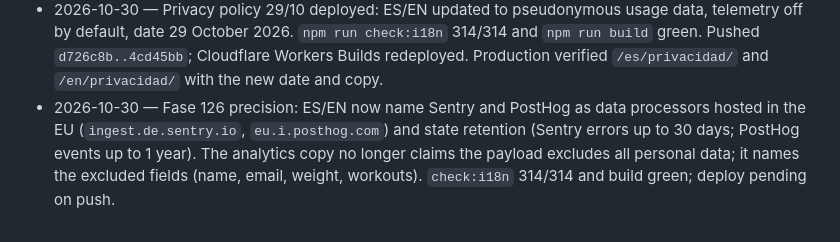
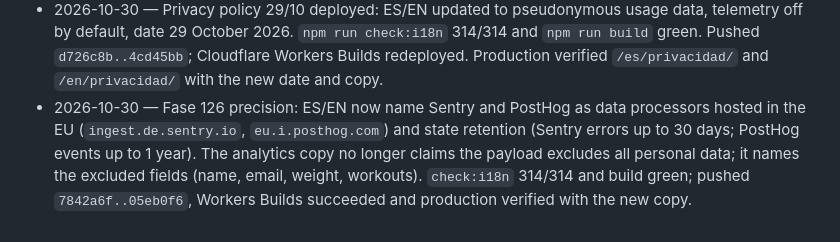
Before and after one commit to Yvesdefaria/GymLab-Web, a Markdown page: odd/tasks/web-landing-legales.md, the part around the change. Drawn GitHub-style.

Commit message:
docs: verificar deploy de region y retencion

```diff
--- a/odd/tasks/web-landing-legales.md
+++ b/odd/tasks/web-landing-legales.md
@@ -76,4 +76,4 @@ Public Spanish website for GymLab: marketing landing + `/privacidad` + `/termino
 - 2026-10-21 — Deployed (`fd733aa..329ecb3`, Workers git integration). Production verified on `https://gymlab.dev/privacidad/`: shows «Health Connect» and «21 de octubre de 2026» (cache-busted poll, ~36 s after push). The app's Health Connect rationale WebView (emulator-5554, CDP) reloads and renders the same content — the exact surface Play review opens now serves the published policy.
 - 2026-10-21 — Email Routing live for `gymlab@gymlab.dev` (free plan, no paid mailbox): domain onboarded (3 MX + DKIM, SPF added by hand as the DonDominio SPF had been removed during onboarding), destination verified, routing rule created, and a real message was received at the destination. The account-level `Emails received` counter still showed 0 after delivery — it is an aggregate metric with lag, not the delivery truth; the received message is the acceptance evidence. Receive-only: replies go out from the personal Gmail.
 - 2026-10-30 — Privacy policy 29/10 deployed: ES/EN updated to pseudonymous usage data, telemetry off by default, date 29 October 2026. `npm run check:i18n` 314/314 and `npm run build` green. Pushed `d726c8b..4cd45bb`; Cloudflare Workers Builds redeployed. Production verified `/es/privacidad/` and `/en/privacidad/` with the new date and copy.
-- 2026-10-30 — Fase 126 precision: ES/EN now name Sentry and PostHog as data processors hosted in the EU (`ingest.de.sentry.io`, `eu.i.posthog.com`) and state retention (Sentry errors up to 30 days; PostHog events up to 1 year). The analytics copy no longer claims the payload excludes all personal data; it names the excluded fields (name, email, weight, workouts). `check:i18n` 314/314 and build green; deploy pending on push.
+- 2026-10-30 — Fase 126 precision: ES/EN now name Sentry and PostHog as data processors hosted in the EU (`ingest.de.sentry.io`, `eu.i.posthog.com`) and state retention (Sentry errors up to 30 days; PostHog events up to 1 year). The analytics copy no longer claims the payload excludes all personal data; it names the excluded fields (name, email, weight, workouts). `check:i18n` 314/314 and build green; pushed `7842a6f..05eb0f6`, Workers Builds succeeded and production verified with the new copy.
```
